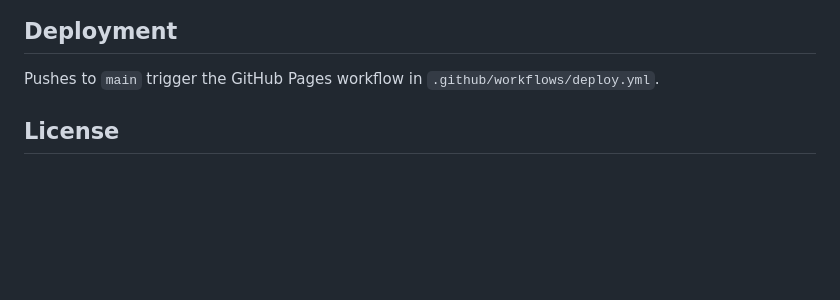
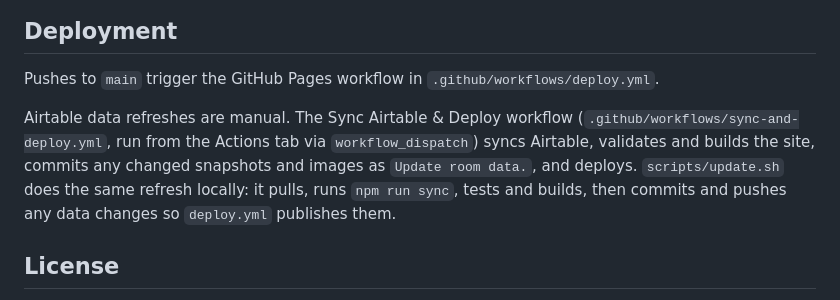
Before and after one commit to jthingelstad/escape.thingelstad.com, a Markdown page: README.md, the part around the change. Rendered like a GitHub page; blank space fills up the shorter version.

Commit message:
Document the manual Airtable sync paths
Co-Authored-By: Claude Opus 5.5 <noreply@anthropic.com>

```diff
--- a/README.md
+++ b/README.md
@@ -182,6 +182,8 @@ Featured player and trip routes are pinned by Airtable record ID in `src/_data/p
 
 Pushes to `main` trigger the GitHub Pages workflow in `.github/workflows/deploy.yml`.
 
+Airtable data refreshes are manual. The Sync Airtable & Deploy workflow (`.github/workflows/sync-and-deploy.yml`, run from the Actions tab via `workflow_dispatch`) syncs Airtable, validates and builds the site, commits any changed snapshots and images as `Update room data.`, and deploys. `scripts/update.sh` does the same refresh locally: it pulls, runs `npm run sync`, tests and builds, then commits and pushes any data changes so `deploy.yml` publishes them.
+
 ## License
 
 Code is licensed under `CC-BY-SA-4.0`. Site content and underlying data are personal to the Escaping Things team.
```
